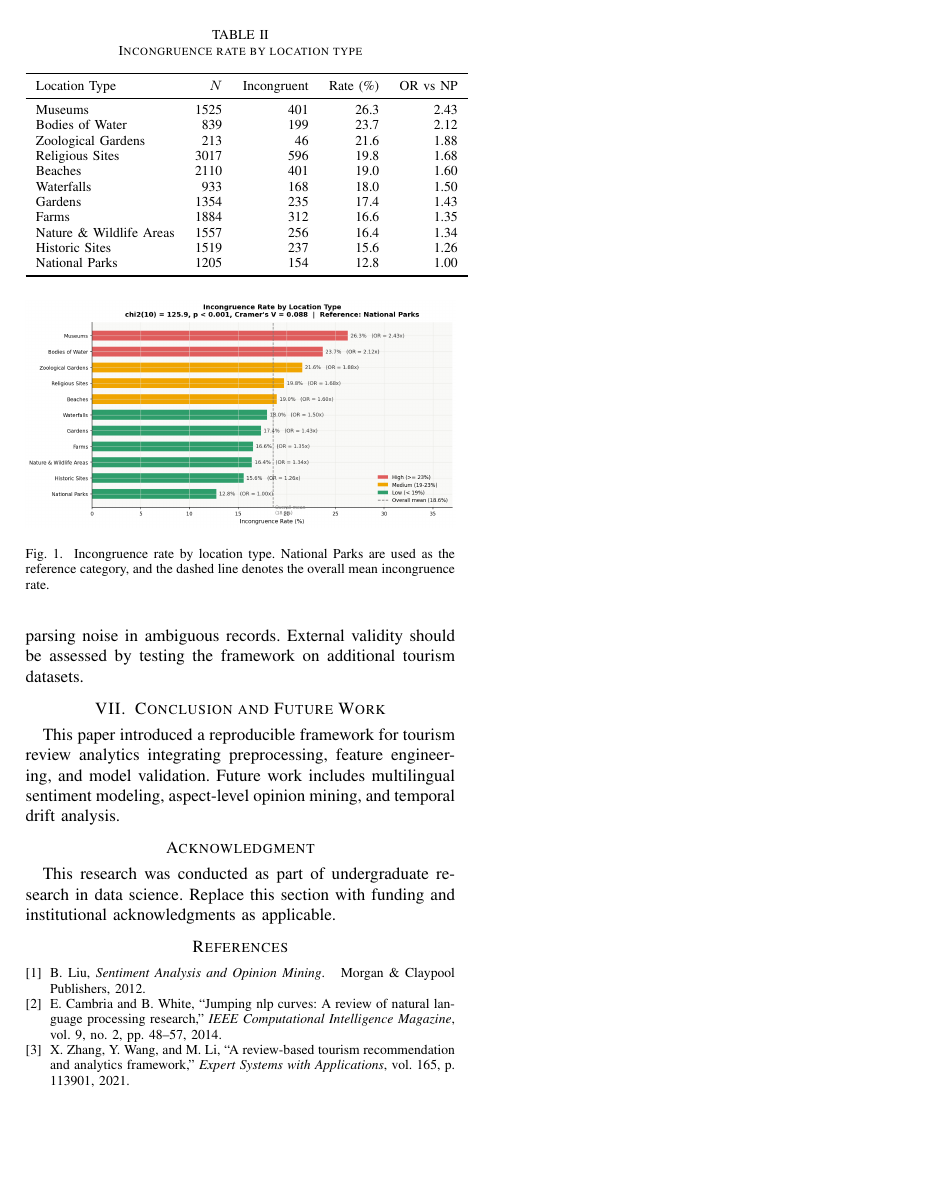
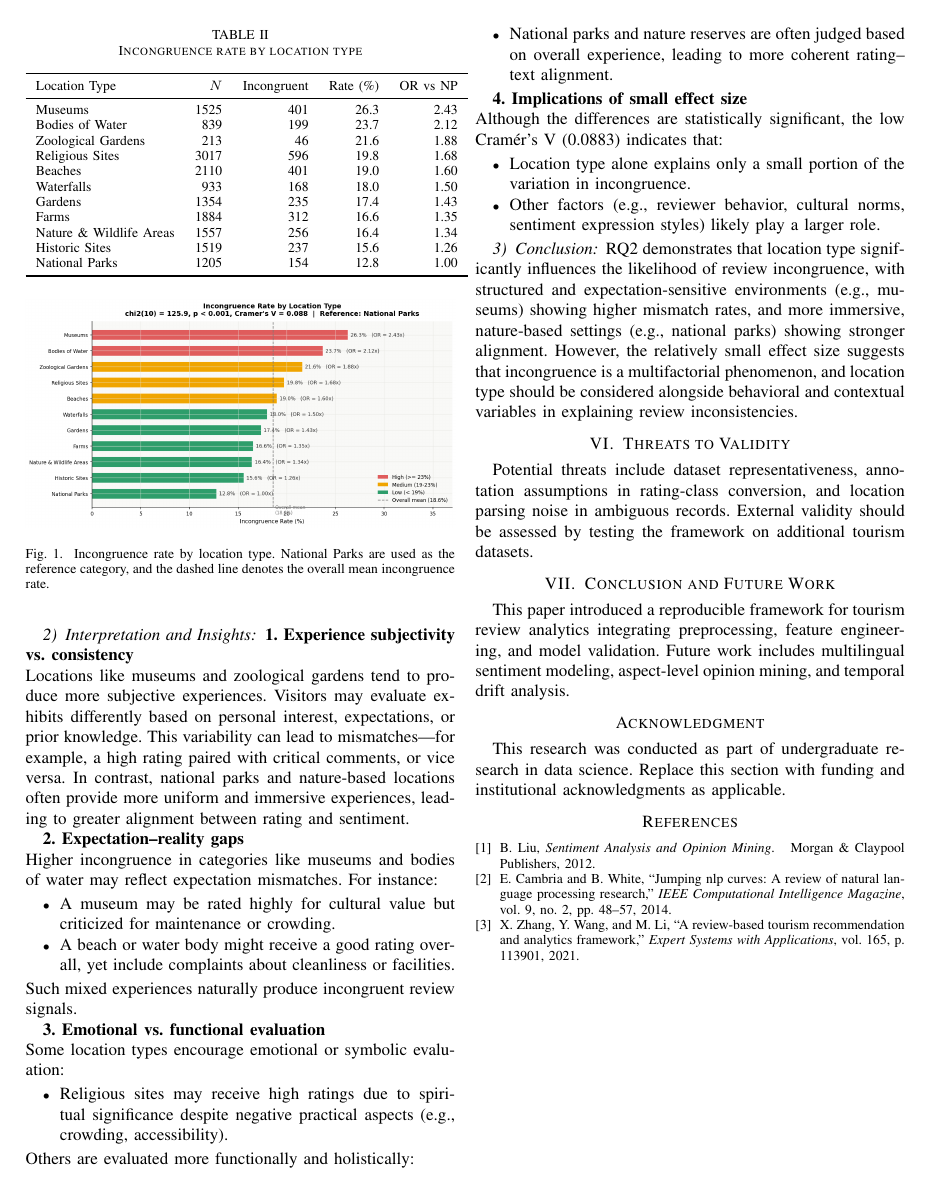
Before and after one commit to Abaiyan-27/Group-J---Research-Paper, a LaTeX paper (Paper/conference_paper_ieee.tex): page 3 of 3. Compiled offline with pdfLaTeX; a missing font is replaced by an installed copy or a similar font; a LaTeX package or settings file that is missing is left out.

Commit message:
Enhance results and discussion section; clarify review incongruence analysis across location types with detailed statistical insights and implications

```diff
--- a/Paper/conference_paper_ieee.tex
+++ b/Paper/conference_paper_ieee.tex
@@ -165,7 +201,39 @@ National Parks & 1205 & 154 & 12.8 & 1.00 \\
 \label{fig:rq2_location_type}
 \end{figure}
 
-The practical implication of this result is that location type should be treated as a meaningful contextual predictor in downstream modeling and interpretation. Although the effect size is not large, the clear differences across venue categories suggest that destination-specific context contributes to how visitors translate their experiences into text and ratings.
+\subsubsection{Interpretation and Insights}
+\textbf{1. Experience subjectivity vs. consistency}\\
+Locations like museums and zoological gardens tend to produce more subjective experiences. Visitors may evaluate exhibits differently based on personal interest, expectations, or prior knowledge. This variability can lead to mismatches—for example, a high rating paired with critical comments, or vice versa.
+In contrast, national parks and nature-based locations often provide more uniform and immersive experiences, leading to greater alignment between rating and sentiment.
+
+\textbf{2. Expectation--reality gaps}\\
+Higher incongruence in categories like museums and bodies of water may reflect expectation mismatches. For instance:
+\begin{itemize}
+    \item A museum may be rated highly for cultural value but criticized for maintenance or crowding.
+    \item A beach or water body might receive a good rating overall, yet include complaints about cleanliness or facilities.
+\end{itemize}
+Such mixed experiences naturally produce incongruent review signals.
+
+\textbf{3. Emotional vs. functional evaluation}\\
+Some location types encourage emotional or symbolic evaluation:
+\begin{itemize}
+    \item Religious sites may receive high ratings due to spiritual significance despite negative practical aspects (e.g., crowding, accessibility).
+\end{itemize}
+Others are evaluated more functionally and holistically:
+\begin{itemize}
+    \item National parks and nature reserves are often judged based on overall experience, leading to more coherent rating--text alignment.
+\end{itemize}
+
+\textbf{4. Implications of small effect size}\\
+Although the differences are statistically significant, the low Cram\'er's V (0.0883) indicates that:
+\begin{itemize}
+    \item Location type alone explains only a small portion of the variation in incongruence.
+    \item Other factors (e.g., reviewer behavior, cultural norms, sentiment expression styles) likely play a larger role.
+\end{itemize}
+
+\subsubsection{Conclusion}
+RQ2 demonstrates that location type significantly influences the likelihood of review incongruence, with structured and expectation-sensitive environments (e.g., museums) showing higher mismatch rates, and more immersive, nature-based settings (e.g., national parks) showing stronger alignment.
+However, the relatively small effect size suggests that incongruence is a multifactorial phenomenon, and location type should be considered alongside behavioral and contextual variables in explaining review inconsistencies.
 
 \section{Threats to Validity}
 Potential threats include dataset representativeness, annotation assumptions in rating-class conversion, and location parsing noise in ambiguous records. External validity should be assessed by testing the framework on additional tourism datasets.
```
Also changed, not shown: Paper/conference_paper_ieee.tex (46 more changed lines).
